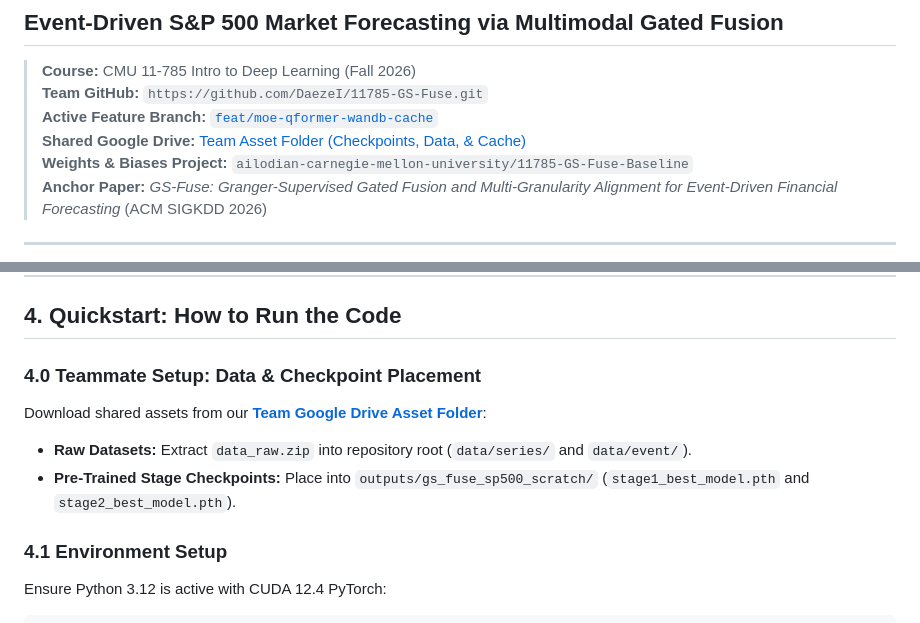
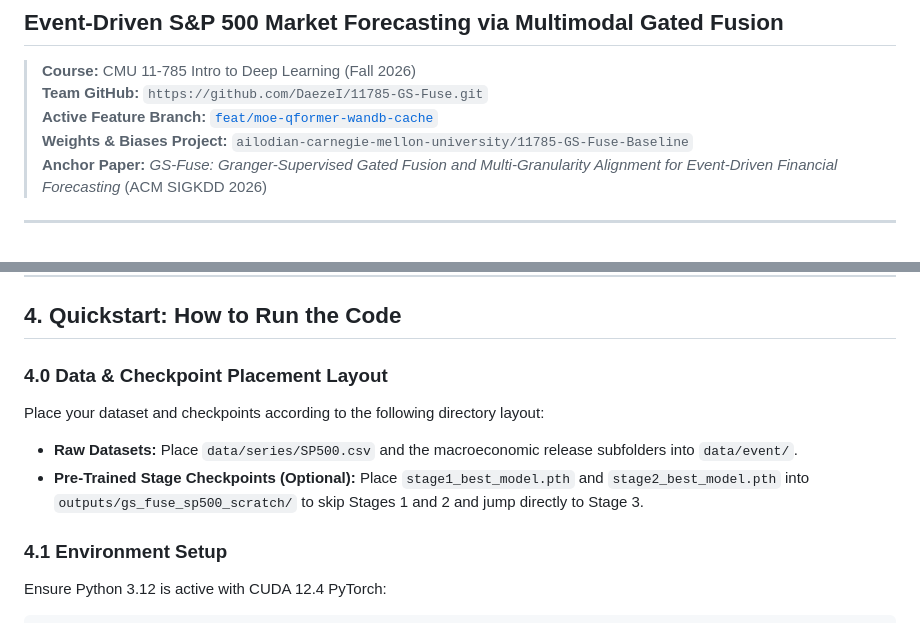
Before and after one commit to DaezeI/11785-GS-Fuse-Submission-Public, a Markdown page: README.md, 2 parts joined by grey strips. Rendered like a GitHub page.

Commit message:
docs: remove internal Google Drive links from public README

```diff
--- a/README.md
+++ b/README.md
@@ -4,7 +4,6 @@
 > **Course:** CMU 11-785 Intro to Deep Learning (Fall 2026)
 > **Team GitHub:** `https://github.com/DaezeI/11785-GS-Fuse.git`
 > **Active Feature Branch:** [`feat/moe-qformer-wandb-cache`](https://github.com/DaezeI/11785-GS-Fuse/tree/feat/moe-qformer-wandb-cache)
-> **Shared Google Drive:** [Team Asset Folder (Checkpoints, Data, & Cache)](https://drive.google.com/drive/folders/1ntwrD20YHgKfLea885mOHLBdsXgdGhDC?usp=sharing)
 > **Weights & Biases Project:** `ailodian-carnegie-mellon-university/11785-GS-Fuse-Baseline`
 > **Anchor Paper:** *GS-Fuse: Granger-Supervised Gated Fusion and Multi-Granularity Alignment for Event-Driven Financial Forecasting* (ACM SIGKDD 2026)
 
@@ -102,10 +101,10 @@ GS-Fuse/
 
 ## 4. Quickstart: How to Run the Code
 
-### 4.0 Teammate Setup: Data & Checkpoint Placement
-Download shared assets from our **[Team Google Drive Asset Folder](https://drive.google.com/drive/folders/1ntwrD20YHgKfLea885mOHLBdsXgdGhDC?usp=sharing)**:
-* **Raw Datasets:** Extract `data_raw.zip` into repository root (`data/series/` and `data/event/`).
-* **Pre-Trained Stage Checkpoints:** Place into `outputs/gs_fuse_sp500_scratch/` (`stage1_best_model.pth` and `stage2_best_model.pth`).
+### 4.0 Data & Checkpoint Placement Layout
+Place your dataset and checkpoints according to the following directory layout:
+* **Raw Datasets:** Place `data/series/SP500.csv` and the macroeconomic release subfolders into `data/event/`.
+* **Pre-Trained Stage Checkpoints (Optional):** Place `stage1_best_model.pth` and `stage2_best_model.pth` into `outputs/gs_fuse_sp500_scratch/` to skip Stages 1 and 2 and jump directly to Stage 3.
 
 ### 4.1 Environment Setup
 Ensure Python 3.12 is active with CUDA 12.4 PyTorch:
```
